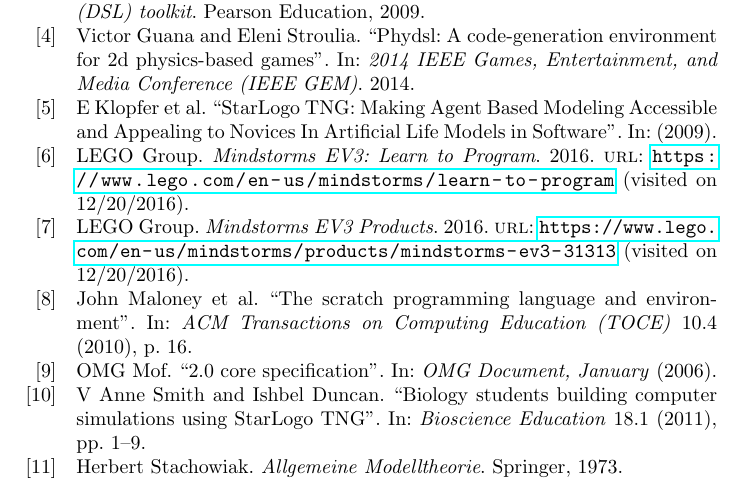
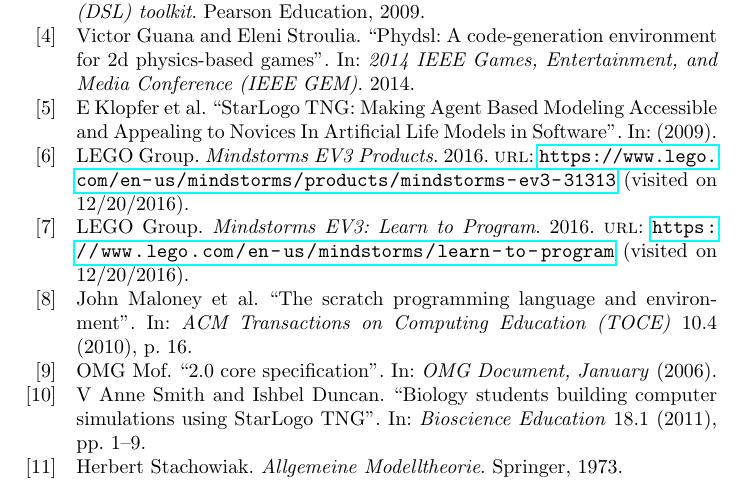
Before and after one commit to Tim-S/DbisSeminarGML, a LaTeX thesis (seminar.tex): part of page 13 of 13, cut so that both start at the same text. Compiled offline with pdfLaTeX.

Commit message:
try biber instead of biblatex

```diff
--- a/seminar.tex
+++ b/seminar.tex
@@ -17,7 +17,8 @@
 \usepackage{url} %takes care of proper line breaks for URLs
 \usepackage{hyperref} % creates clickable links and references.
 \usepackage{float}% exact position of figures
-\usepackage[backend=bibtex,natbib=true]{biblatex}
+\usepackage[backend=biber]{biblatex}
+%\usepackage[T1]{fontenc}
 \bibliography{citations}
 
 \setlength{\parindent}{0pt} % no indent on new paragraphs
```
